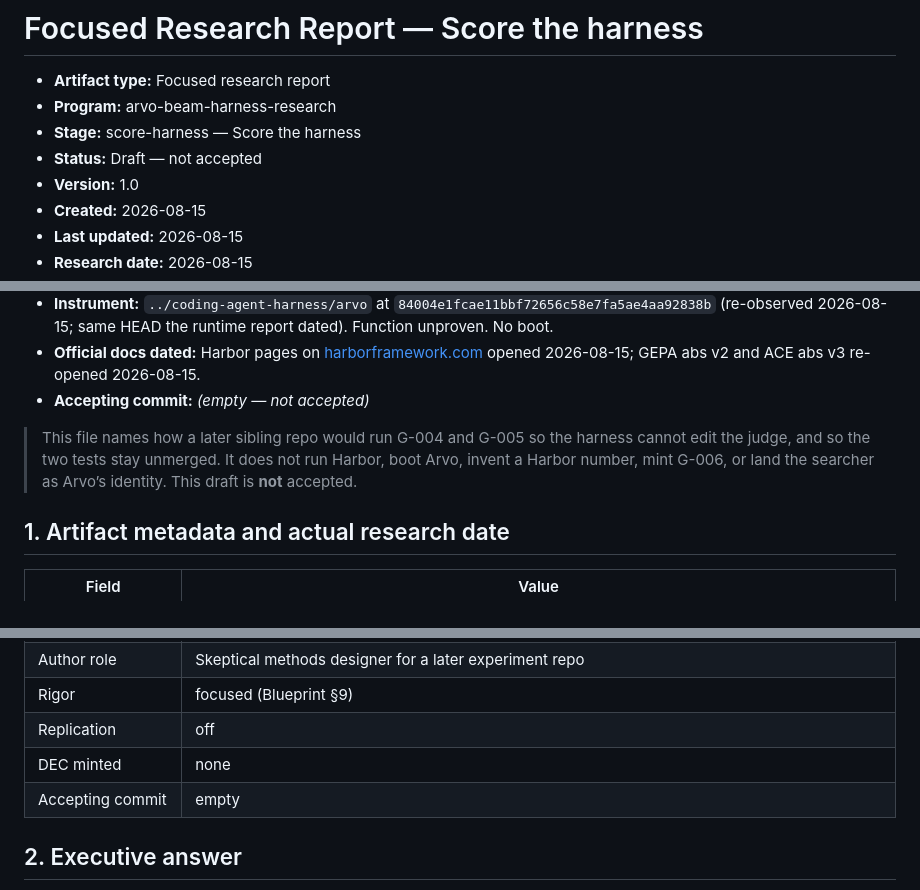
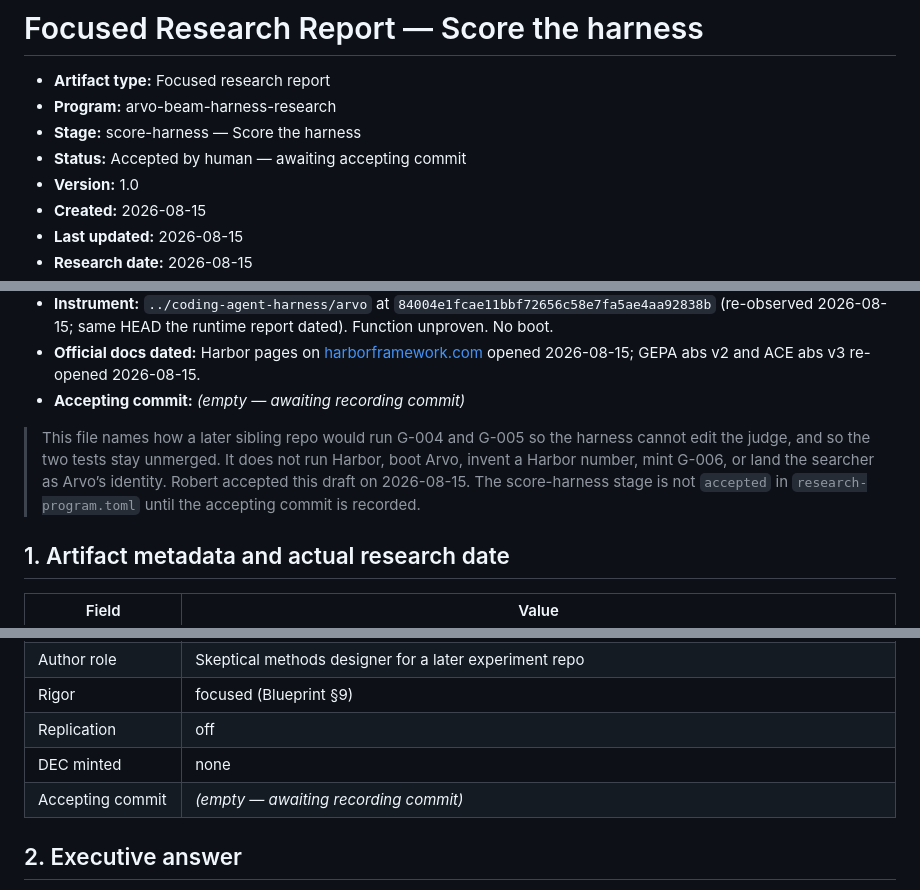
Before and after one commit to robertguss/arvo-harness, a Markdown page: docs/reports/12-score-harness-research-report.md, 3 parts joined by grey strips. GitHub-like rendering.

Commit message:
docs: accept score-harness research report (human accepted)

```diff
--- a/docs/reports/12-score-harness-research-report.md
+++ b/docs/reports/12-score-harness-research-report.md
@@ -3,7 +3,7 @@
 - **Artifact type:** Focused research report
 - **Program:** arvo-beam-harness-research
 - **Stage:** score-harness — Score the harness
-- **Status:** Draft — not accepted
+- **Status:** Accepted by human — awaiting accepting commit
 - **Version:** 1.0
 - **Created:** 2026-08-15
 - **Last updated:** 2026-08-15
@@ -33,13 +33,14 @@
 - **Official docs dated:** Harbor pages on
   [harborframework.com](https://www.harborframework.com/docs) opened
   2026-08-15; GEPA abs v2 and ACE abs v3 re-opened 2026-08-15.
-- **Accepting commit:** *(empty — not accepted)*
+- **Accepting commit:** *(empty — awaiting recording commit)*
 
 > This file names how a later sibling repo would run G-004 and G-005
 > so the harness cannot edit the judge, and so the two tests stay
 > unmerged. It does not run Harbor, boot Arvo, invent a Harbor number,
-> mint G-006, or land the searcher as Arvo’s identity. This draft is
-> **not** accepted.
+> mint G-006, or land the searcher as Arvo’s identity. Robert accepted
+> this draft on 2026-08-15. The score-harness stage is not `accepted`
+> in `research-program.toml` until the accepting commit is recorded.
 
 ## 1. Artifact metadata and actual research date
 
@@ -54,7 +55,7 @@
 | Rigor | focused (Blueprint §9) |
 | Replication | off |
 | DEC minted | none |
-| Accepting commit | empty |
+| Accepting commit | *(empty — awaiting recording commit)* |
 
 ## 2. Executive answer
 
```
Also changed, not shown: other parts of docs/reports/12-score-harness-research-report.md (+1 -1 lines), docs/working/DISCOVERY-NOTES.md (+2 -2 lines).
